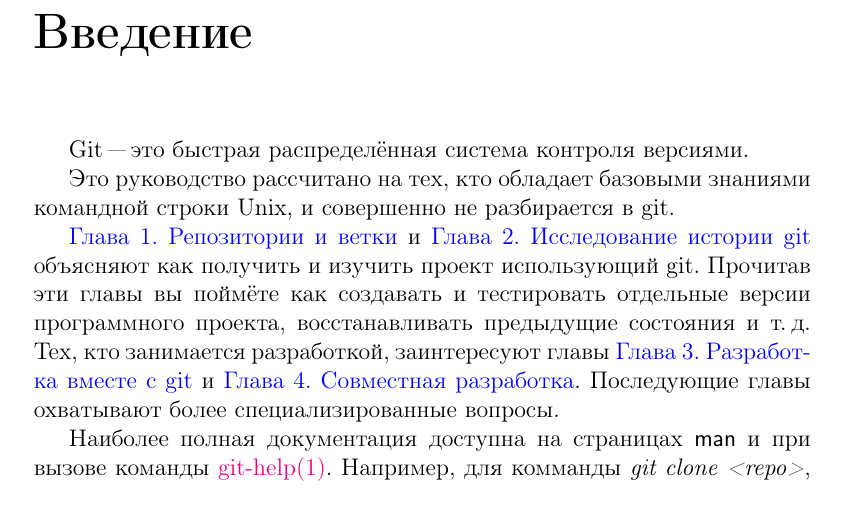
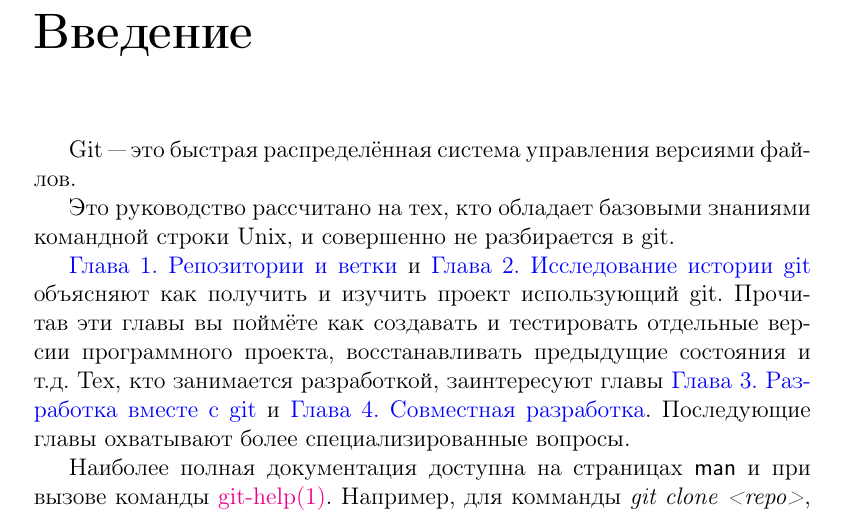
Before and after one commit to kraleksandr/git-user-manual-ru, a LaTeX document (document.tex): part of page 3 of 12, cut so that both start at the same text. Compiled offline with pdfLaTeX; a LaTeX package or settings file that is missing is left out.

Commit message:
Update document.tex

```diff
--- a/document.tex
+++ b/document.tex
@@ -39,7 +39,7 @@
 \chapter*{Введение}
 \hypertarget{#preface}{}
 
-Git "--- это быстрая распределённая система контроля версиями.
+Git "--- это быстрая распределённая система управления версиями файлов.
 
 Это руководство рассчитано на тех, кто обладает базовыми знаниями командной
 строки Unix, и совершенно не разбирается в git.
```
Also changed, not shown: document.tex (2 more changed lines).
